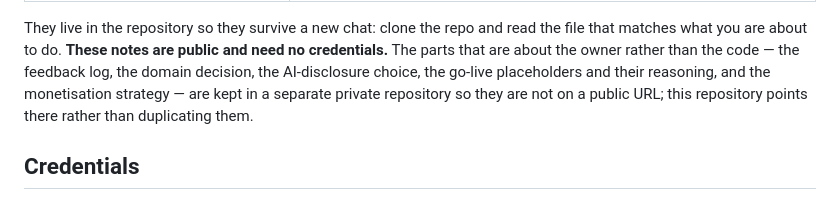
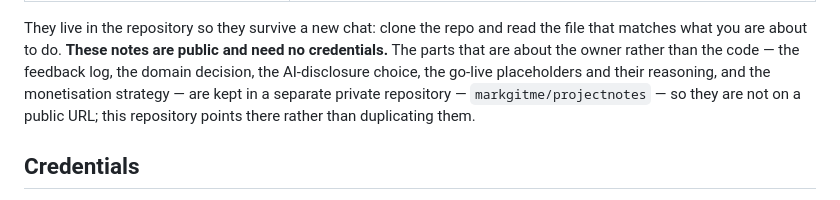
Before and after one commit to markgitme/inpscp, a Markdown page: README.md, the part around the change. GitHub-like rendering.

```diff
--- a/README.md
+++ b/README.md
@@ -83,8 +83,8 @@ the file that matches what you are about to do. **These notes are public and
 need no credentials.** The parts that are about the owner rather than the code
 — the feedback log, the domain decision, the AI-disclosure choice, the go-live
 placeholders and their reasoning, and the monetisation strategy — are kept in a
-separate private repository so they are not on a public URL; this repository
-points there rather than duplicating them.
+separate private repository — `markgitme/projectnotes` — so they are not on a
+public URL; this repository points there rather than duplicating them.
 
 ## Credentials
 
```
Also changed, not shown: docs/notes/MIGRATION.md (+3 -2 lines), docs/notes/README.md (+11 -2 lines).
